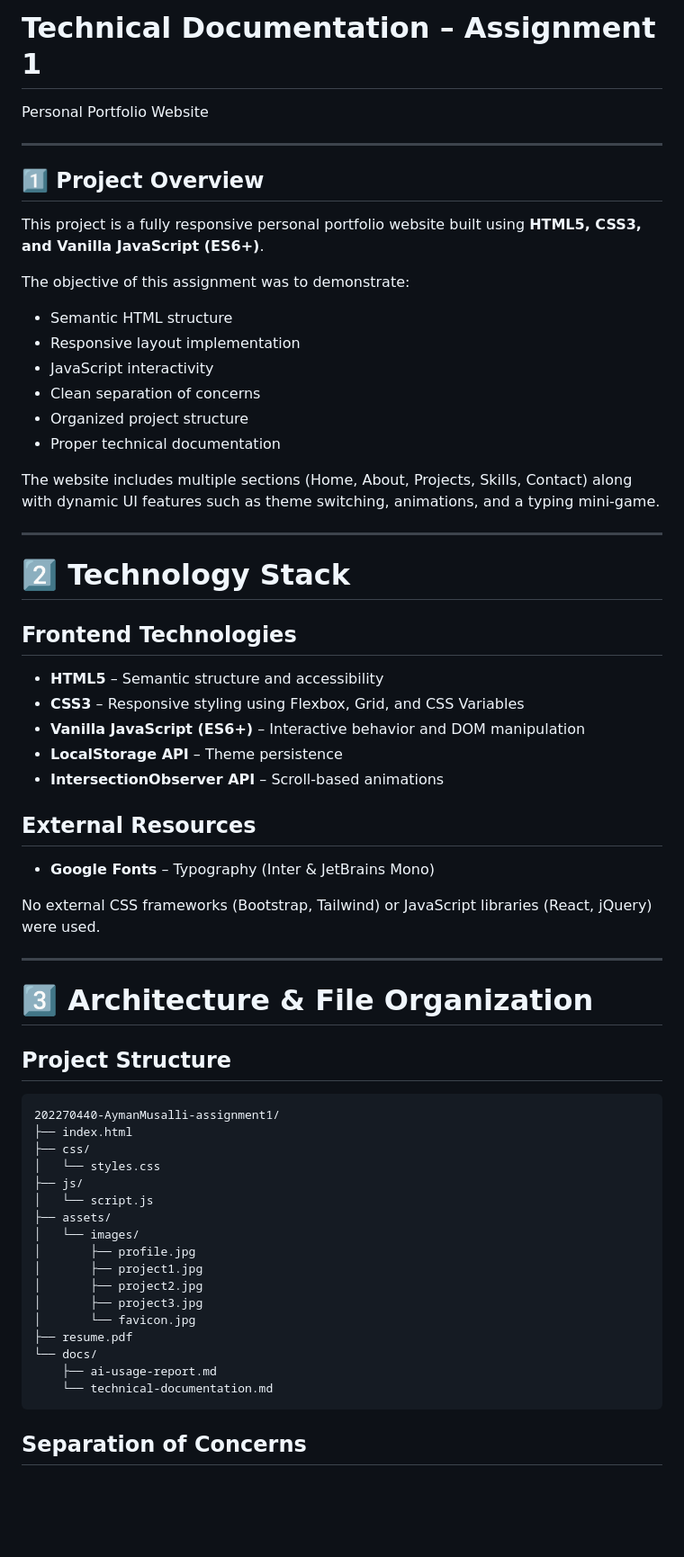
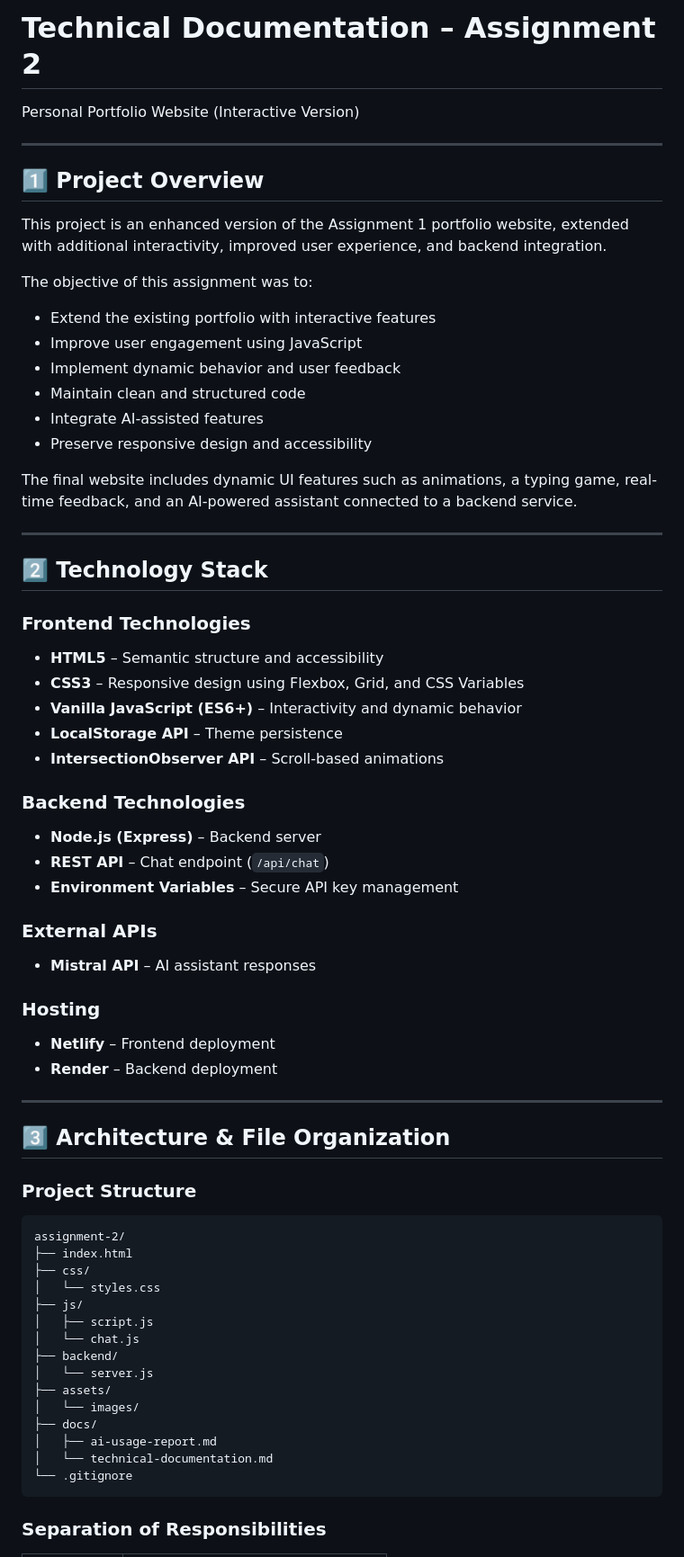
Before and after one commit to airqx/202270440-AymanMusalli-assignment4, a Markdown page: docs/technical-documentation.md, the part around one of its changes. Shown at 90% size. Drawn GitHub-style; blank space fills up the shorter version.

Commit message:
reports updated

````diff
--- a/docs/technical-documentation.md
+++ b/docs/technical-documentation.md
@@ -1,66 +1,73 @@
-# Technical Documentation – Assignment 1
-Personal Portfolio Website
+# Technical Documentation – Assignment 2
+Personal Portfolio Website (Interactive Version)
 
 ---
 
 ## 1️⃣ Project Overview
 
-This project is a fully responsive personal portfolio website built using **HTML5, CSS3, and Vanilla JavaScript (ES6+)**.
+This project is an enhanced version of the Assignment 1 portfolio website, extended with additional interactivity, improved user experience, and backend integration.
 
-The objective of this assignment was to demonstrate:
+The objective of this assignment was to:
 
-- Semantic HTML structure
-- Responsive layout implementation
-- JavaScript interactivity
-- Clean separation of concerns
-- Organized project structure
-- Proper technical documentation
+- Extend the existing portfolio with interactive features
+- Improve user engagement using JavaScript
+- Implement dynamic behavior and user feedback
+- Maintain clean and structured code
+- Integrate AI-assisted features
+- Preserve responsive design and accessibility
 
-The website includes multiple sections (Home, About, Projects, Skills, Contact) along with dynamic UI features such as theme switching, animations, and a typing mini-game.
+The final website includes dynamic UI features such as animations, a typing game, real-time feedback, and an AI-powered assistant connected to a backend service.
 
 ---
 
-# 2️⃣ Technology Stack
+## 2️⃣ Technology Stack
 
-## Frontend Technologies
+### Frontend Technologies
 
 - **HTML5** – Semantic structure and accessibility
-- **CSS3** – Responsive styling using Flexbox, Grid, and CSS Variables
-- **Vanilla JavaScript (ES6+)** – Interactive behavior and DOM manipulation
+- **CSS3** – Responsive design using Flexbox, Grid, and CSS Variables
+- **Vanilla JavaScript (ES6+)** – Interactivity and dynamic behavior
 - **LocalStorage API** – Theme persistence
 - **IntersectionObserver API** – Scroll-based animations
 
-## External Resources
+### Backend Technologies
 
-- **Google Fonts** – Typography (Inter & JetBrains Mono)
+- **Node.js (Express)** – Backend server
+- **REST API** – Chat endpoint (`/api/chat`)
+- **Environment Variables** – Secure API key management
 
-No external CSS frameworks (Bootstrap, Tailwind) or JavaScript libraries (React, jQuery) were used.
+### External APIs
+
+- **Mistral API** – AI assistant responses
+
+### Hosting
+
+- **Netlify** – Frontend deployment
+- **Render** – Backend deployment
 
 ---
 
-# 3️⃣ Architecture & File Organization
+## 3️⃣ Architecture & File Organization
 
-## Project Structure
+### Project Structure
 
 ```
-202270440-AymanMusalli-assignment1/
+assignment-2/
 ├── index.html
 ├── css/
 │   └── styles.css
 ├── js/
-│   └── script.js
+│   ├── script.js
+│   └── chat.js
+├── backend/
+│   └── server.js
 ├── assets/
 │   └── images/
-│       ├── profile.jpg
-│       ├── project1.jpg
-│       ├── project2.jpg
-│       ├── project3.jpg
-│       └── favicon.jpg
-├── resume.pdf
-└── docs/
-    ├── ai-usage-report.md
-    └── technical-documentation.md
+├── docs/
+│   ├── ai-usage-report.md
+│   └── technical-documentation.md
+└── .gitignore
 ```
 
-## Separation of Concerns
+### Separation of Responsibilities
 
````
Also changed, not shown: other parts of docs/technical-documentation.md (+93 -248 lines), docs/ai-usage-report.md (+160 -114 lines).
